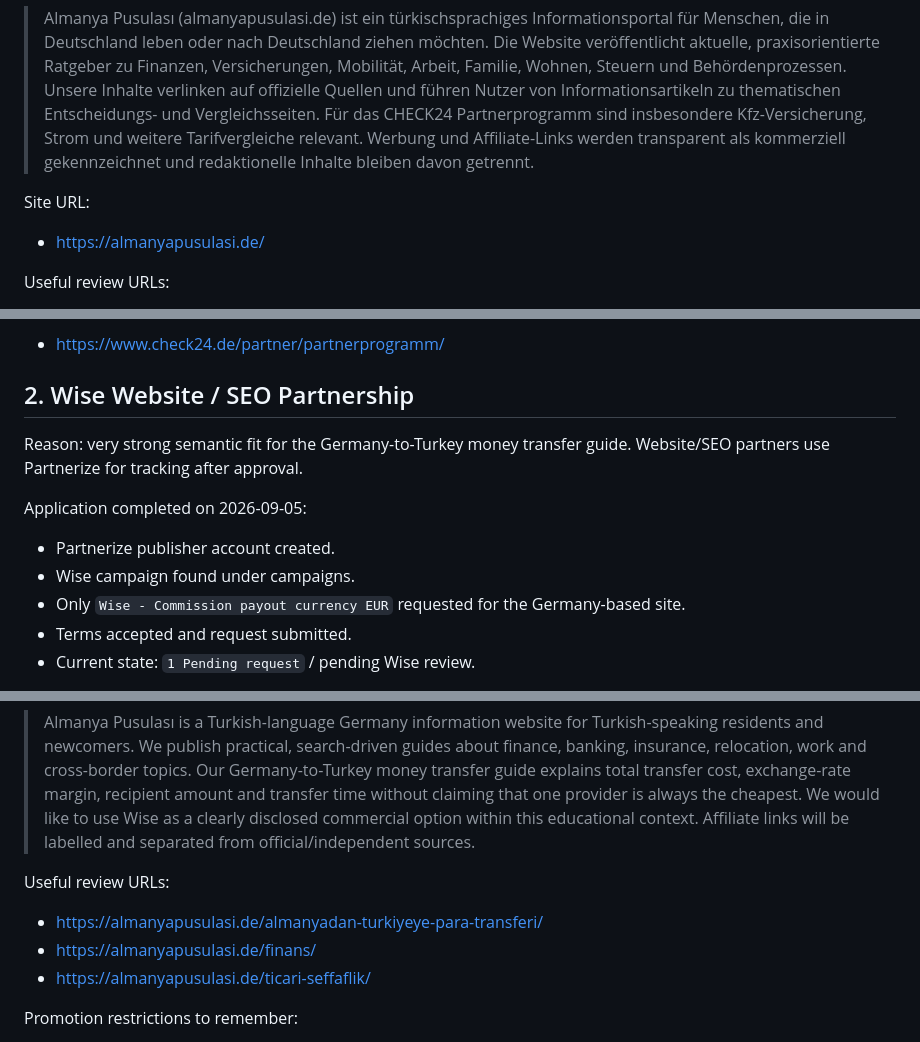
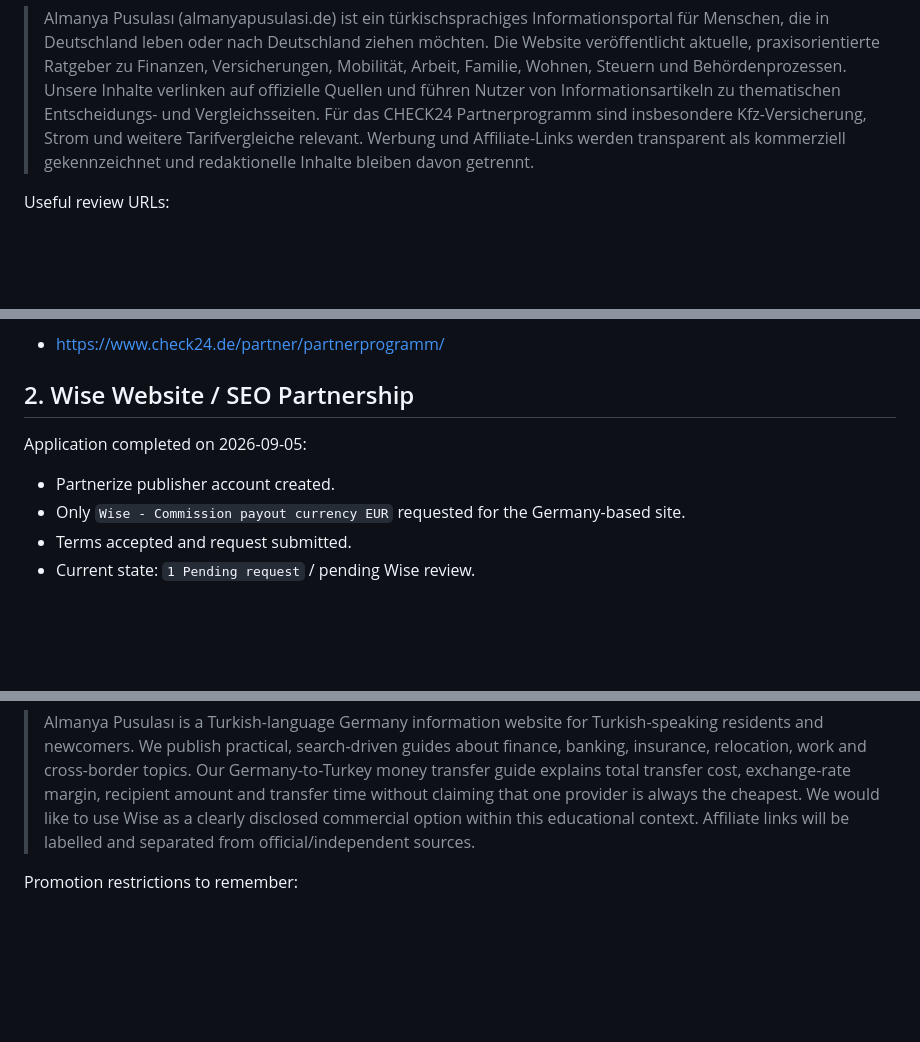
Before and after one commit to tariksem/almanyapusulasi, a Markdown page: AFFILIATE-APPLICATIONS.md, 3 parts joined by grey strips. Rendered like a GitHub page; blank space fills up the shorter version.

Commit message:
docs: keep affiliate pipeline concise

```diff
--- a/AFFILIATE-APPLICATIONS.md
+++ b/AFFILIATE-APPLICATIONS.md
@@ -23,9 +21,6 @@ Best existing placements:
 Publisher description used/prepared (German):
 
 > Almanya Pusulası (almanyapusulasi.de) ist ein türkischsprachiges Informationsportal für Menschen, die in Deutschland leben oder nach Deutschland ziehen möchten. Die Website veröffentlicht aktuelle, praxisorientierte Ratgeber zu Finanzen, Versicherungen, Mobilität, Arbeit, Familie, Wohnen, Steuern und Behördenprozessen. Unsere Inhalte verlinken auf offizielle Quellen und führen Nutzer von Informationsartikeln zu thematischen Entscheidungs- und Vergleichsseiten. Für das CHECK24 Partnerprogramm sind insbesondere Kfz-Versicherung, Strom und weitere Tarifvergleiche relevant. Werbung und Affiliate-Links werden transparent als kommerziell gekennzeichnet und redaktionelle Inhalte bleiben davon getrennt.
-
-Site URL:
-- https://almanyapusulasi.de/
 
 Useful review URLs:
 - https://almanyapusulasi.de/sigorta-secim-rehberi/
@@ -40,11 +35,8 @@ Official programme page:
 
 ## 2. Wise Website / SEO Partnership
 
-Reason: very strong semantic fit for the Germany-to-Turkey money transfer guide. Website/SEO partners use Partnerize for tracking after approval.
-
 Application completed on 2026-09-05:
 - Partnerize publisher account created.
-- Wise campaign found under campaigns.
 - Only `Wise - Commission payout currency EUR` requested for the Germany-based site.
 - Terms accepted and request submitted.
 - Current state: `1 Pending request` / pending Wise review.
@@ -55,11 +47,6 @@ Best placement after approval:
 Publisher description (English):
 
 > Almanya Pusulası is a Turkish-language Germany information website for Turkish-speaking residents and newcomers. We publish practical, search-driven guides about finance, banking, insurance, relocation, work and cross-border topics. Our Germany-to-Turkey money transfer guide explains total transfer cost, exchange-rate margin, recipient amount and transfer time without claiming that one provider is always the cheapest. We would like to use Wise as a clearly disclosed commercial option within this educational context. Affiliate links will be labelled and separated from official/independent sources.
-
-Useful review URLs:
-- https://almanyapusulasi.de/almanyadan-turkiyeye-para-transferi/
-- https://almanyapusulasi.de/finans/
-- https://almanyapusulasi.de/ticari-seffaflik/
 
 Promotion restrictions to remember:
 - Do not use paid search or paid social to drive traffic to Wise without explicit written permission.
```
Also changed, not shown: other parts of AFFILIATE-APPLICATIONS.md (+1 -5 lines).
